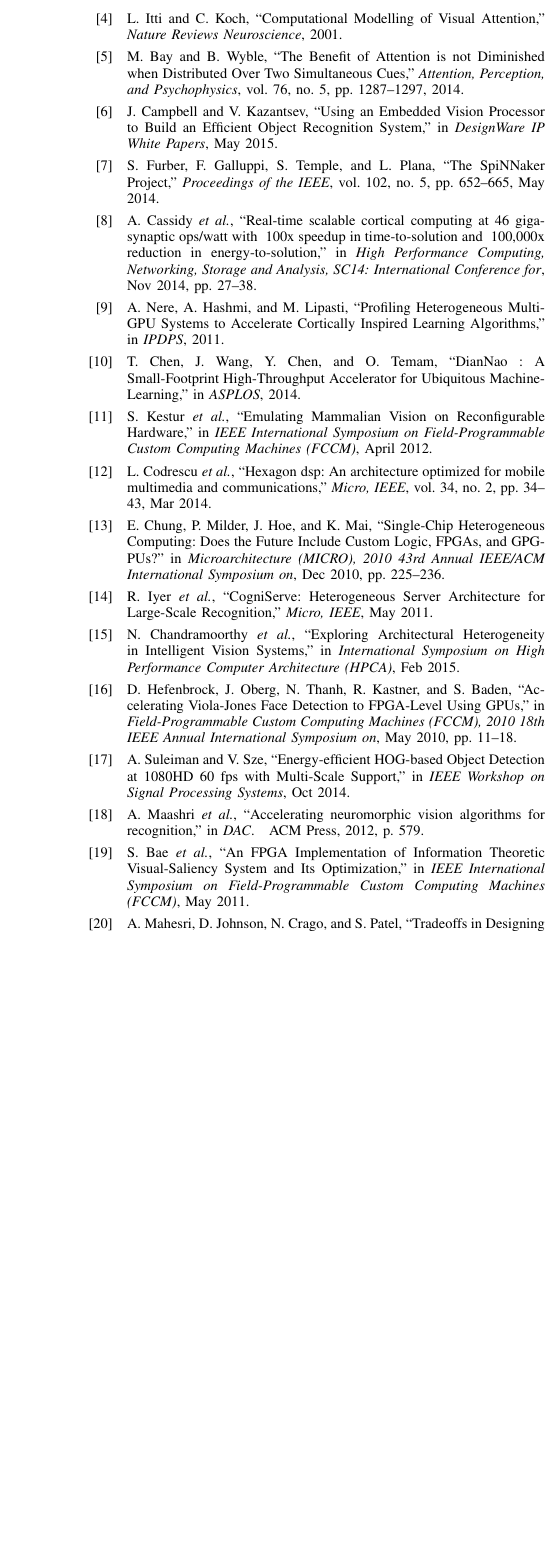
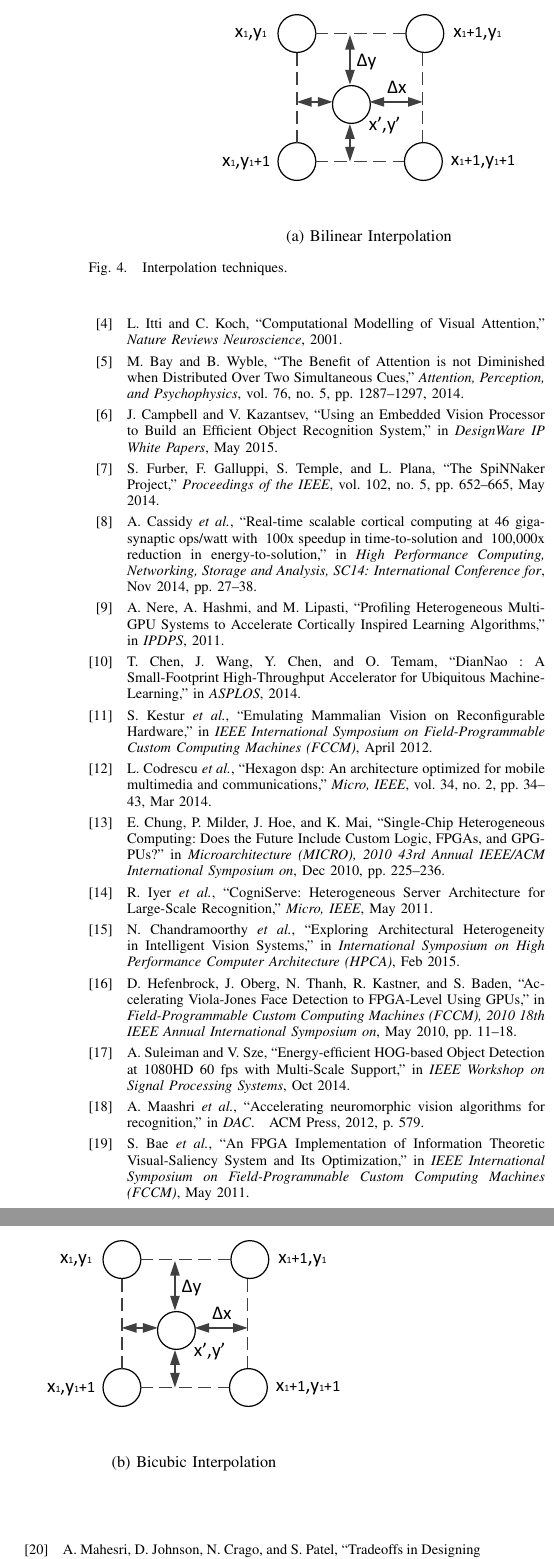
Before and after one commit to siddadd/iNIS2015, a LaTeX paper (inis2015.tex, which reads src/reliability.tex): part of one column of page 4 of 4 before the commit and two parts of the columns of page 4 of 5 after it, the two joined at a grey line, cut at the place of the change, the shorter picture padded with empty space. Compiled offline with pdfLaTeX.

Commit message:
Adding bilinear interpolation figure

```diff
--- a/src/reliability.tex
+++ b/src/reliability.tex
@@ -58,6 +58,18 @@
 uses a bicubic interpolation technique
 to generate the image pyramid. The input image is passed through this image pyramid before computing the ``S1'' layer of HMAX.
 
+%Interpolation
+\begin{figure*}[!htb]
+\centering
+\begin{tabular}{@{}c@{} @{}c@{}}
+\includegraphics[width=0.4\textwidth]{./figures/bilinear.pdf} & \includegraphics[width=0.4\textwidth]{./figures/bilinear.pdf}\\[\abovecaptionskip]
+\small (a) Bilinear Interpolation & \small (b) Bicubic Interpolation
+\end{tabular}
+\vspace{1pt}
+\caption{Interpolation techniques.}
+\label{tab:interpolation}
+\end{figure*}
+
 Many architectures have been proposed to support linear
 and non-linear interpolation techniques~\cite{kesturdac}.
 
```
Also changed, not shown: src/conclusion.tex (+1 -1 lines), src/related.tex (+1 -1 lines), figures/bilinear.pdf (added), figures/bilinear.png (added), inis2015.pdf, 5 other files.
